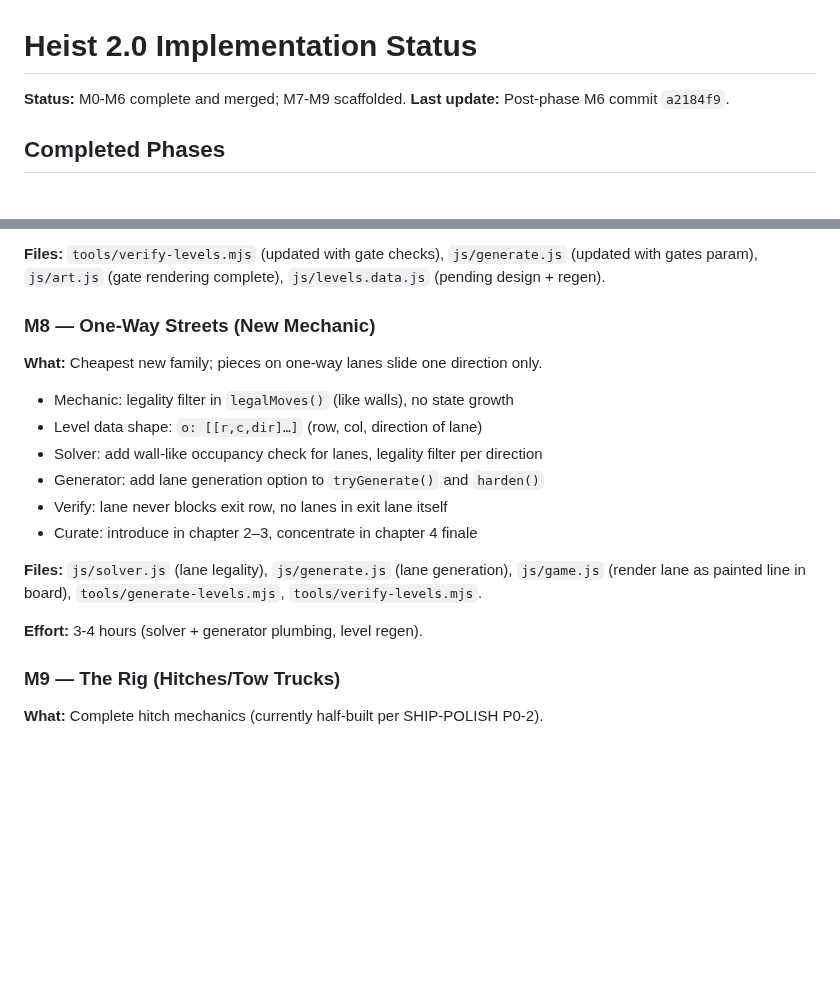
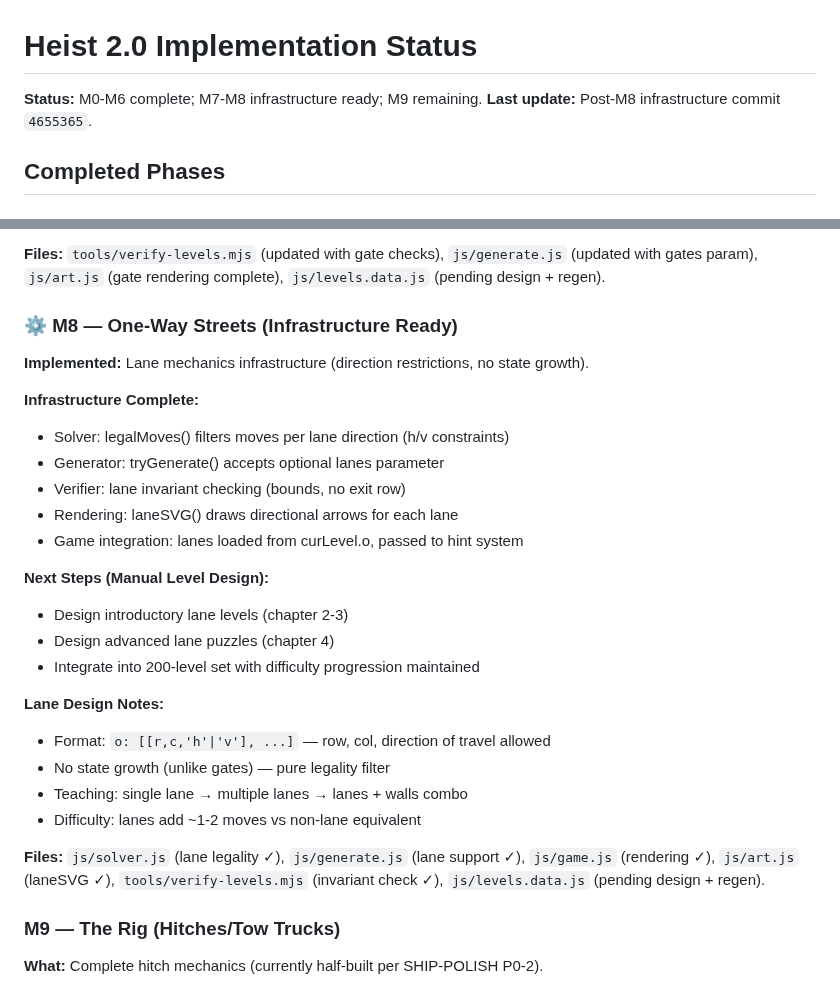
Before and after one commit to fabwinter/Midnight-Garage, a Markdown page: docs/HEIST-2-IMPLEMENTATION.md, 2 parts joined by grey strips. GitHub-like rendering; blank space fills up the shorter version.

Commit message:
Update M8 completion status in implementation docs

```diff
--- a/docs/HEIST-2-IMPLEMENTATION.md
+++ b/docs/HEIST-2-IMPLEMENTATION.md
@@ -1,7 +1,7 @@
 # Heist 2.0 Implementation Status
 
-**Status:** M0-M6 complete and merged; M7-M9 scaffolded.
-**Last update:** Post-phase M6 commit `a2184f9`.
+**Status:** M0-M6 complete; M7-M8 infrastructure ready; M9 remaining.
+**Last update:** Post-M8 infrastructure commit `4655365`.
 
 ## Completed Phases
 
@@ -139,18 +139,28 @@ future AAA music encoding (clean-getaway.wav → ~128kbps AAC/MP3 with stem laye
 
 **Files:** `tools/verify-levels.mjs` (updated with gate checks), `js/generate.js` (updated with gates param), `js/art.js` (gate rendering complete), `js/levels.data.js` (pending design + regen).
 
-### M8 — One-Way Streets (New Mechanic)
-**What:** Cheapest new family; pieces on one-way lanes slide one direction only.
-- Mechanic: legality filter in `legalMoves()` (like walls), no state growth
-- Level data shape: `o: [[r,c,dir]…]` (row, col, direction of lane)
-- Solver: add wall-like occupancy check for lanes, legality filter per direction
-- Generator: add lane generation option to `tryGenerate()` and `harden()`
-- Verify: lane never blocks exit row, no lanes in exit lane itself
-- Curate: introduce in chapter 2–3, concentrate in chapter 4 finale
+### ⚙️ M8 — One-Way Streets (Infrastructure Ready)
+**Implemented:** Lane mechanics infrastructure (direction restrictions, no state growth).
 
-**Files:** `js/solver.js` (lane legality), `js/generate.js` (lane generation), `js/game.js` (render lane as painted line in board), `tools/generate-levels.mjs`, `tools/verify-levels.mjs`.
+**Infrastructure Complete:**
+- Solver: legalMoves() filters moves per lane direction (h/v constraints)
+- Generator: tryGenerate() accepts optional lanes parameter
+- Verifier: lane invariant checking (bounds, no exit row)
+- Rendering: laneSVG() draws directional arrows for each lane
+- Game integration: lanes loaded from curLevel.o, passed to hint system
 
-**Effort:** 3-4 hours (solver + generator plumbing, level regen).
+**Next Steps (Manual Level Design):**
+- Design introductory lane levels (chapter 2-3)
+- Design advanced lane puzzles (chapter 4)
+- Integrate into 200-level set with difficulty progression maintained
+
+**Lane Design Notes:**
+- Format: `o: [[r,c,'h'|'v'], ...]` — row, col, direction of travel allowed
+- No state growth (unlike gates) — pure legality filter
+- Teaching: single lane → multiple lanes → lanes + walls combo
+- Difficulty: lanes add ~1-2 moves vs non-lane equivalent
+
+**Files:** `js/solver.js` (lane legality ✓), `js/generate.js` (lane support ✓), `js/game.js` (rendering ✓), `js/art.js` (laneSVG ✓), `tools/verify-levels.mjs` (invariant check ✓), `js/levels.data.js` (pending design + regen).
 
 ### M9 — The Rig (Hitches/Tow Trucks)
 **What:** Complete hitch mechanics (currently half-built per SHIP-POLISH P0-2).
```
